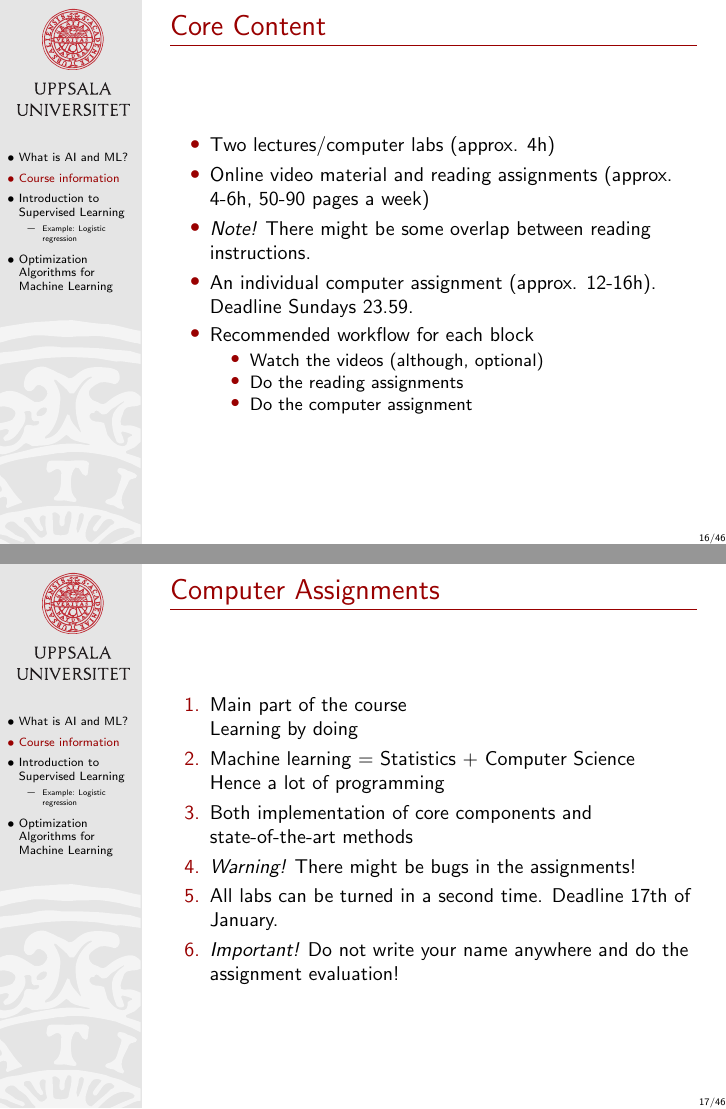
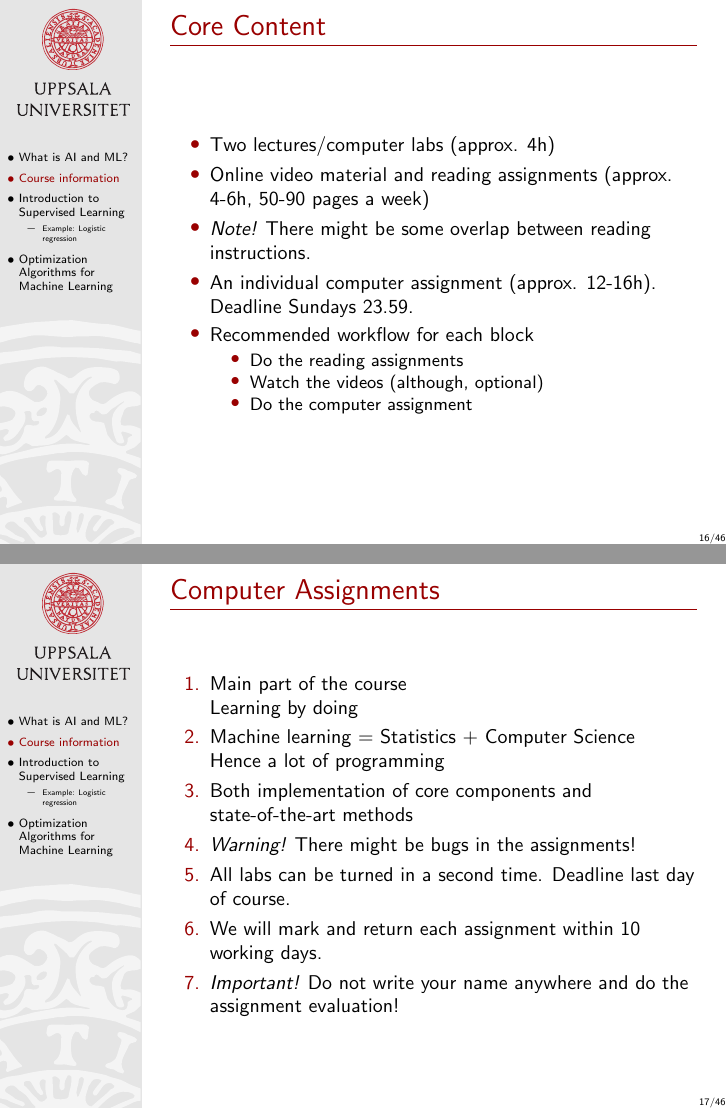
Before and after one commit to MansMeg/IntroML, LaTeX slides (lectures/B1/Block1.tex): pages 15 and 16 of 43, joined at a grey line. Compiled offline with pdfLaTeX.

Commit message:
Updated Block 1

```diff
--- a/lectures/B1/Block1.tex
+++ b/lectures/B1/Block1.tex
@@ -196,8 +196,8 @@ Exact dates and details; see the course page.
 \item An individual computer assignment (approx. 12-16h). Deadline Sundays 23.59.\pause
 \item Recommended workflow for each block
 \begin{itemize}
+\item Do the reading assignments
 \item Watch the videos (although, optional)
-\item Do the reading assignments
 \item Do the computer assignment
 \end{itemize}
 \end{itemize}
@@ -212,7 +212,8 @@ Exact dates and details; see the course page.
 \item Machine learning = Statistics + Computer Science\\Hence a lot of programming\pause
 \item Both implementation of core components and state-of-the-art methods\pause
 \item \emph{Warning!} There might be bugs in the assignments!\pause
-\item All labs can be turned in a second time. Deadline 17th of January.
+\item All labs can be turned in a second time. Deadline last day of course.
+\item We will mark and return each assignment within 10 working days.
 \item \emph{Important!} Do not write your name anywhere and do the assignment evaluation!
 \end{enumerate}
 
```
Also changed, not shown: lectures/B1/Block1.pdf.
